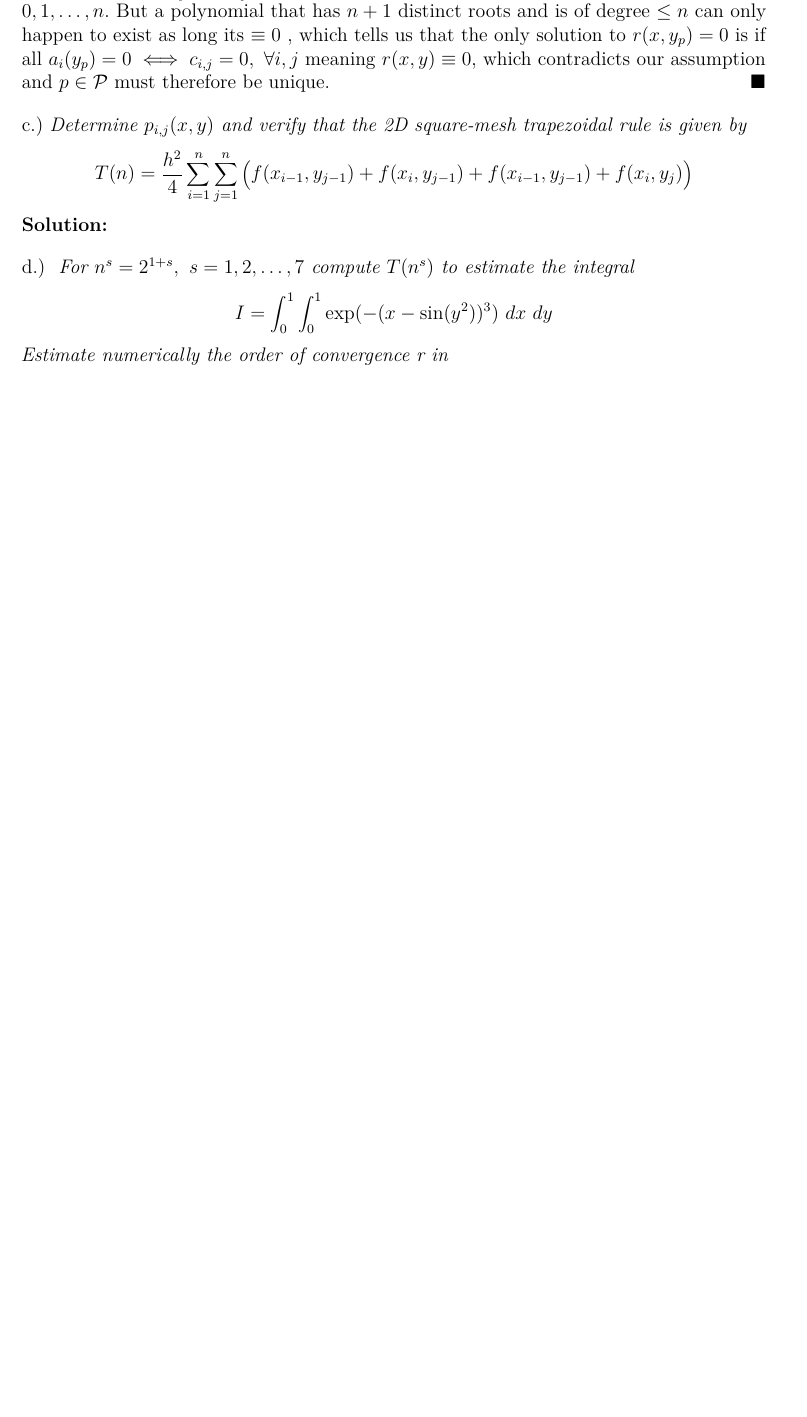
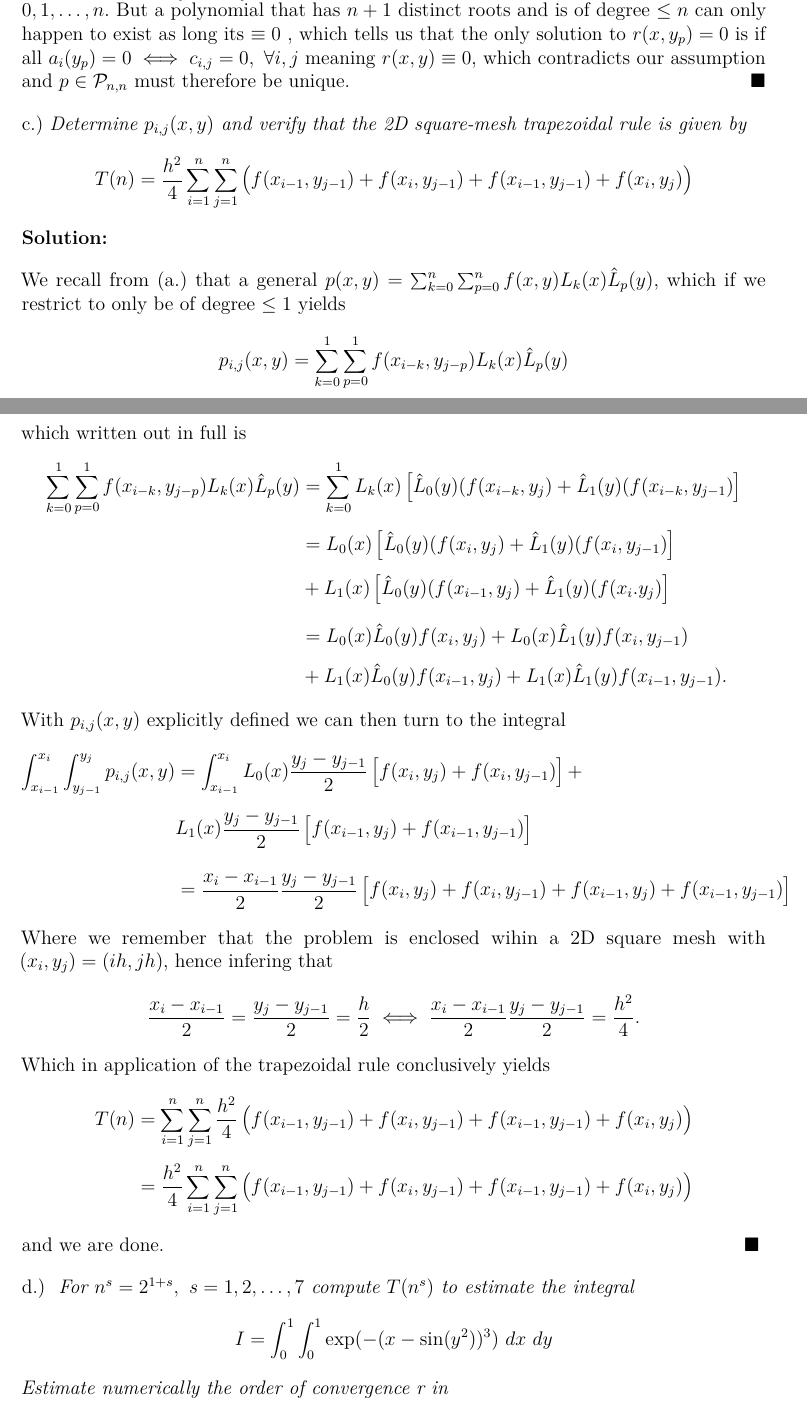
Before and after one commit to JonasSemprini/MAT4110, a LaTeX book (Mandatory Assingment 2/Mandatory_Assignmet_2.tex): part of page 8 of 13 before the commit and two parts of pages 8 and 9 of 14 after it, the two joined at a grey line, cut so that both start at the same text, the shorter picture padded with empty space. Compiled offline with pdfLaTeX.

Commit message:
Exercise 3c.) finally...

```diff
--- a/Mandatory Assingment 2/Mandatory_Assignmet_2.tex
+++ b/Mandatory Assingment 2/Mandatory_Assignmet_2.tex
@@ -427,12 +427,40 @@ Without loss of generality, we can fix any $ 0 \leq p \leq n$ such that the func
 \begin{align*}
 \sum_{i=0}^{n} a_{i}(y_p)x^{i}
 \end{align*}
-where $  a_{i}(y_p) = \sum_{j=0}^{n} c_{i,j} y_{p}^{j}$.  This polynomial has $n+1$ distinct root, namely $x_i, \ i=0, 1, \ldots, n$. But a polynomial that has $n+1$ distinct roots and is of degree $\leq n$ can only happen to exist as long its $\equiv 0$ , which tells us that the only solution to $r(x, y_p) = 0 $ is if all $a_{i}(y_p) = 0 \iff c_{i,j} =0, \ \forall i,j$ meaning $r(x,y) \equiv 0$, which contradicts our assumption and $p \in \mathcal{P}$ must therefore be unique. $\Q$\spaze
+where $  a_{i}(y_p) = \sum_{j=0}^{n} c_{i,j} y_{p}^{j}$.  This polynomial has $n+1$ distinct root, namely $x_i, \ i=0, 1, \ldots, n$. But a polynomial that has $n+1$ distinct roots and is of degree $\leq n$ can only happen to exist as long its $\equiv 0$ , which tells us that the only solution to $r(x, y_p) = 0 $ is if all $a_{i}(y_p) = 0 \iff c_{i,j} =0, \ \forall i,j$ meaning $r(x,y) \equiv 0$, which contradicts our assumption and $p \in \mathcal{P}_{n,n}$ must therefore be unique. $\Q$\spaze
 c.) \emph{Determine $p_{i,j}(x,y)$ and verify that the 2D square-mesh trapezoidal rule is given by}
 \begin{align*}
 T(n) = \frac{h^2}{4}\sum_{i=1}^{n}\sum_{j=1}^{n} \left( f(x_{i-1}, y_{j-1}) + f(x_i, y_{j-1}) +  f(x_{i-1}, y_{j-1}) +  f(x_i, y_{j}) \right)
 \end{align*}
 \textbf{Solution:} \spaze
+We recall from (a.) that a general $p(x,y) = \sum_{k = 0}^{n}  \sum_{p = 0}^{n} f(x, y) L_k(x) \hat{L}_{p}(y)$, which if we restrict to only be of degree $\leq 1$ yields \begin{align*}
+p_{i,j}(x,y) = \sum_{k = 0}^{1}  \sum_{p = 0}^{1} f(x_{i -k}, y_{j - p}) L_k(x) \hat{L}_{p}(y)
+\end{align*}
+which written out in full is
+\begin{align*}
+\sum_{k = 0}^{1}  \sum_{p = 0}^{1} f(x_{i -k}, y_{j - p})  L_k(x) \hat{L}_{p}(y) &= \sum_{k = 0}^{1} L_{k}(x) \left[\hat{L}_{0}(y) (f(x_{i-k}, y_{j})+ \hat{L}_{1}(y) (f(x_{i-k}, y_{j-1}) \right] \\[5pt]
+&= L_{0}(x) \left[\hat{L}_{0}(y) (f(x_{i}, y_{j})+ \hat{L}_{1}(y) (f(x_{i}, y_{j-1}) \right] \\[5pt]
+&+ L_{1}(x) \left[\hat{L}_{0}(y) (f(x_{i-1}, y_{j})+ \hat{L}_{1}(y) (f(x_{i}. y_{j}) \right] \\[8pt]
+&=   L_{0}(x) \hat{L}_{0}(y) f(x_{i}, y_{j}) +   L_{0}(x) \hat{L}_{1}(y) f(x_{i}, y_{j-1})\\[5pt]
+&+  L_{1}(x) \hat{L}_{0}(y) f(x_{i-1}, y_{j})+ L_{1}(x)\hat{L}_{1}(y) f(x_{i-1}, y_{j-1}).
+\end{align*}
+With $p_{i,j}(x,y)$ explicitly defined we can then turn to the integral
+\begin{align*}
+\int_{x_{i-1}}^{x_{i}} \int_{y_{j-1}}^{y_{j}} p_{i,j}(x,y) &= \int_{x_{i-1}}^{x_{i}} L_{0}(x)  \frac{y_{j} - y_{j-1}}{2}\left[f(x_{i}, y_{j}) +  f(x_{i}, y_{j-1}) \right] + \\[5pt]
+&L_{1}(x) \frac{y_{j} - y_{j-1}}{2} \left[ f(x_{i-1}, y_{j}) + f(x_{i-1}, y_{j-1})\right] \\[10pt]
+&=  \frac{x_{i} - x_{i-1}}{2} \frac{y_{j} - y_{j-1}}{2} \left[ f(x_{i}, y_{j}) +  f(x_{i}, y_{j-1})  + f(x_{i-1}, y_{j}) + f(x_{i-1}, y_{j-1})  \right]
+\end{align*}
+Where we remember that the problem is enclosed wihin a 2D square mesh with $(x_i, y_j) = (ih, jh)$, hence infering that
+\begin{align*}
+\frac{x_{i} - x_{i-1}}{2} = \frac{y_{j} - y_{j-1}}{2} = \frac{h}{2} \iff \frac{x_{i} - x_{i-1}}{2} \frac{y_{j} - y_{j-1}}{2} = \frac{h^2}{4}.
+\end{align*}
+Which in application of the  trapezoidal rule conclusively yields
+\begin{align*}
+T(n) &= \sum_{i=1}^{n}\sum_{j=1}^{n} \frac{h^2}{4} \left( f(x_{i-1}, y_{j-1}) + f(x_i, y_{j-1}) +  f(x_{i-1}, y_{j-1}) +  f(x_i, y_{j}) \right) \\[5pt]
+&= \frac{h^2}{4}\sum_{i=1}^{n}\sum_{j=1}^{n} \left( f(x_{i-1}, y_{j-1}) + f(x_i, y_{j-1}) +  f(x_{i-1}, y_{j-1}) +  f(x_i, y_{j}) \right)
+\end{align*}
+and we are done. $\Q$
+\spaze
 d.) \emph{ For $n^s = 2^{1+s}, \ s = 1,2, \ldots, 7$ compute $T(n^s)$ to estimate the integral}
 \begin{align*}
 I = \int_{0}^{1} \int_{0}^{1} \text{exp}(-(x - \sin(y^2))^3) \ dx \ dy
```
Also changed, not shown: Mandatory Assingment 2/Mandatory_Assignmet_2.pdf, 2 other files.
